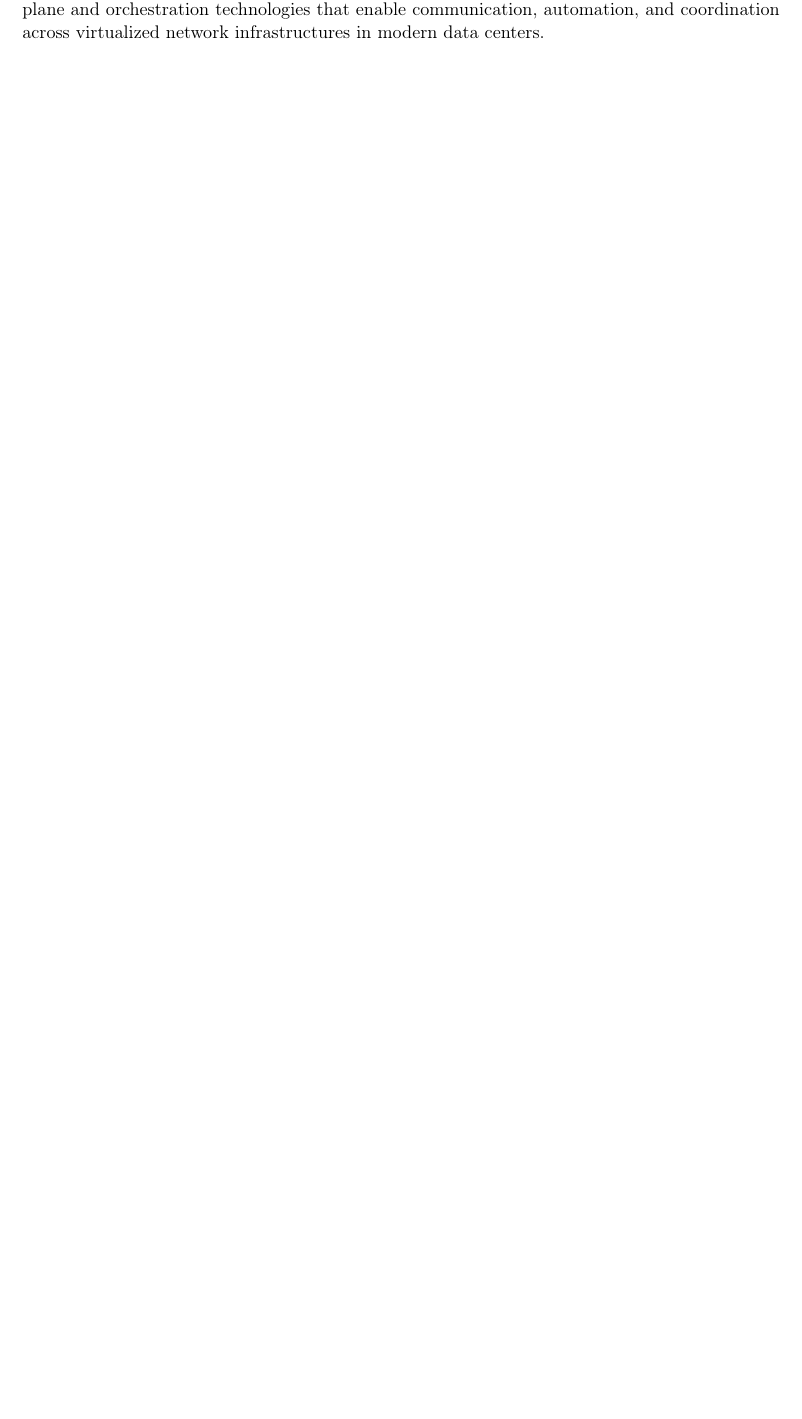
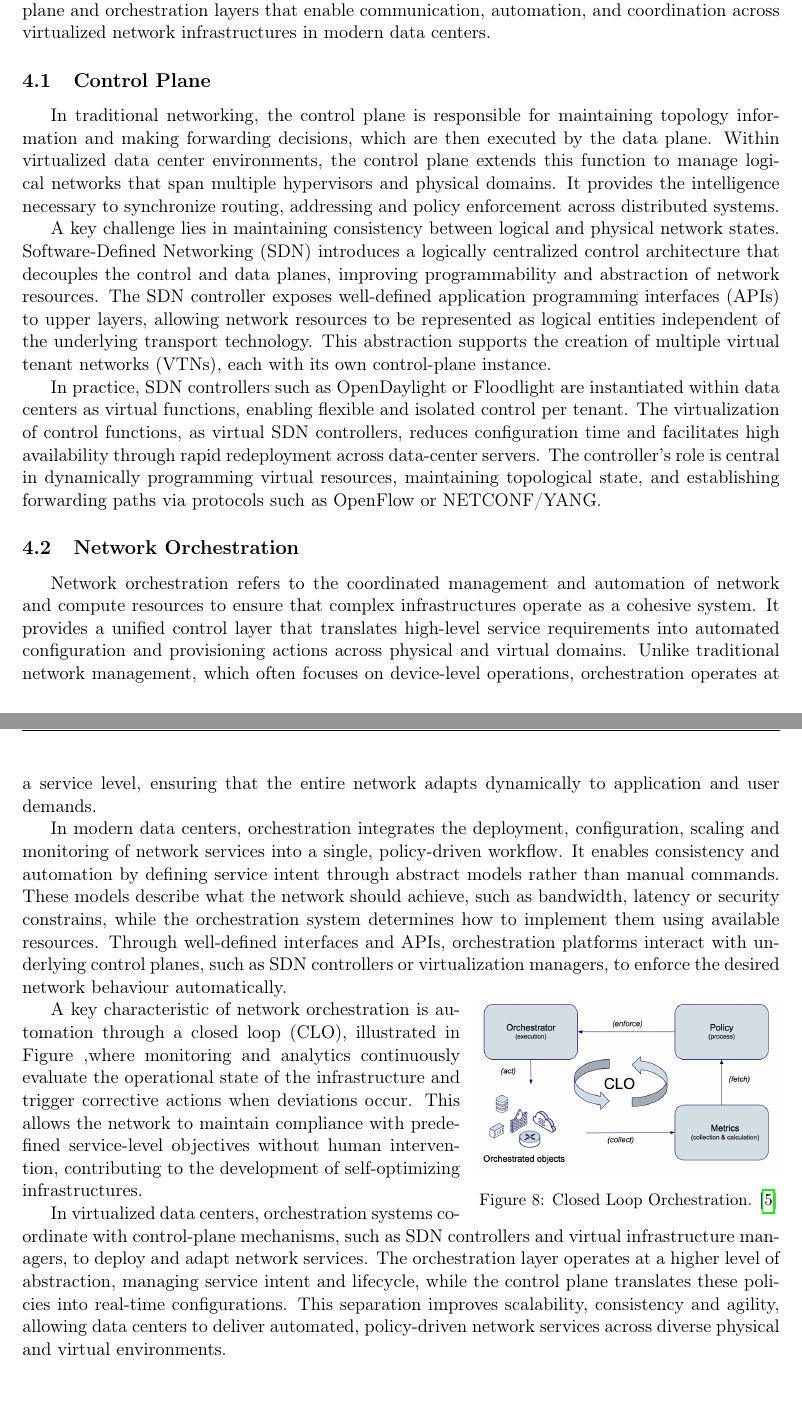
Before and after one commit to mLe0n0r/Network-Virtualization-in-Data-Centers, a LaTeX document (main.tex, which reads 4 - Control Plane and Orchestration Technologies.tex): part of page 12 of 13 before the commit and two parts of pages 12 and 13 of 14 after it, the two joined at a grey line, cut so that both start at the same text, the shorter picture padded with empty space. Compiled offline with pdfLaTeX.

Commit message:
Initial section 4

```diff
--- a/4 - Control Plane and Orchestration Technologies.tex
+++ b/4 - Control Plane and Orchestration Technologies.tex
@@ -1,2 +1,29 @@
-\section{Control Plane and Orchestration Technologies}
-After examining the main overlay technologies, the following section focuses on the control plane and orchestration technologies that enable communication, automation, and coordination across virtualized network infrastructures in modern data centers.
+\section{Control Plane and Orchestration layers in data centers}
+After examining the main overlay technologies, the following section focuses on the control plane and orchestration layers that enable communication, automation, and coordination across virtualized network infrastructures in modern data centers.
+
+\subsection{Control Plane}
+
+In traditional networking, the control plane is responsible for maintaining topology information and making forwarding decisions, which are then executed by the data plane. Within virtualized data center environments, the control plane extends this function to manage logical networks that span multiple hypervisors and physical domains. It provides the intelligence necessary to synchronize routing, addressing and policy enforcement across distributed systems.
+
+A key challenge lies in maintaining consistency between logical and physical network states. Software-Defined Networking (SDN) introduces a logically centralized control architecture that decouples the control and data planes, improving programmability and abstraction of network resources. The SDN controller exposes well-defined application programming interfaces (APIs) to upper layers, allowing network resources to be represented as logical entities independent of the underlying transport technology. This abstraction supports the creation of multiple virtual tenant networks (VTNs), each with its own control-plane instance.
+
+In practice, SDN controllers such as OpenDaylight or Floodlight are instantiated within data centers as virtual functions, enabling flexible and isolated control per tenant. The virtualization of control functions, as virtual SDN controllers, reduces configuration time and facilitates high availability through rapid redeployment across data-center servers. The controller’s role is central in dynamically programming virtual resources, maintaining topological state, and establishing forwarding paths via protocols such as OpenFlow or NETCONF/YANG.
+
+\subsection{Network Orchestration}
+
+Network orchestration refers to the coordinated management and automation of network and compute resources to ensure that complex infrastructures operate as a cohesive system. It provides a unified control layer that translates high-level service requirements into automated configuration and provisioning actions across physical and virtual domains. Unlike traditional network management, which often focuses on device-level operations, orchestration operates at a service level, ensuring that the entire network adapts dynamically to application and user demands.
+
+In modern data centers, orchestration integrates the deployment, configuration, scaling and monitoring of network services into a single, policy-driven workflow. It enables consistency and automation by defining service intent through abstract models rather than manual commands. These models describe what the network should achieve, such as bandwidth, latency or security constrains, while the orchestration system determines how to implement them using available resources. Through well-defined interfaces and APIs, orchestration platforms interact with underlying control planes, such as SDN controllers or virtualization managers, to enforce the desired network behaviour automatically.
+
+\begin{wrapfigure}{r}{0.4\textwidth}
+    \centering
+    \vspace{-16pt}
+    \includegraphics[width=\linewidth]{Figures/orchestration.png}
+    \caption{Closed Loop Orchestration. \cite{orchestration}}
+    \label{closedLoop}
+    \vspace{-10pt}
+\end{wrapfigure}
+
+A key characteristic of network orchestration is automation through a closed loop (CLO), illustrated in Figure ,where monitoring and analytics continuously evaluate the operational state of the infrastructure and trigger corrective actions when deviations occur. This allows the network to maintain compliance with predefined service-level objectives without human intervention, contributing to the development of self-optimizing infrastructures.
+
+In virtualized data centers, orchestration systems coordinate with control-plane mechanisms, such as SDN controllers and virtual infrastructure managers, to deploy and adapt network services. The orchestration layer operates at a higher level of abstraction, managing service intent and lifecycle, while the control plane translates these policies into real-time configurations. This separation improves scalability, consistency and agility, allowing data centers to deliver automated, policy-driven network services across diverse physical and virtual environments.
```
Also changed, not shown: refs.bib (+38 -0 lines), Figures/orchestration.png (added), main.pdf.
